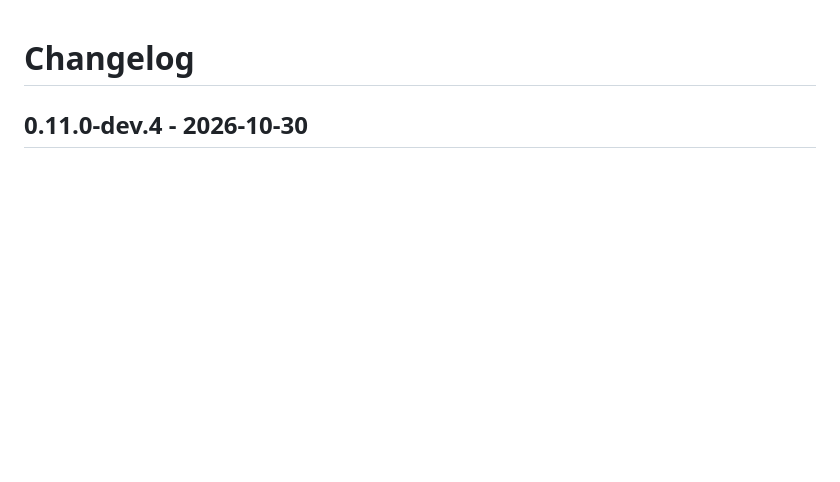
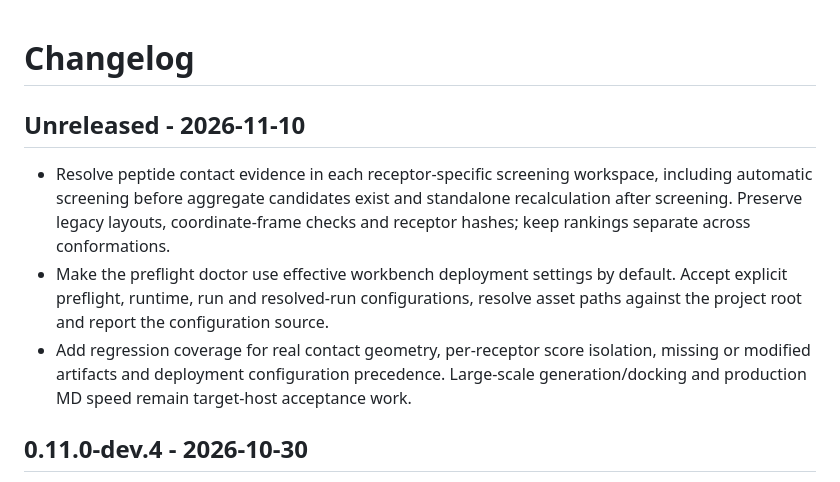
Before and after one commit to lzylumos-sudo/yuanhe-bio-workflow, a Markdown page: CHANGELOG.md, the part around the change. GitHub-like rendering; blank space fills up the shorter version.

Commit message:
docs: record screening evidence and doctor fixes
Record verified software corrections separately from target-host large-scale generation, docking and MD acceptance.

```diff
--- a/CHANGELOG.md
+++ b/CHANGELOG.md
@@ -1,4 +1,10 @@
 # Changelog
+
+## Unreleased - 2026-11-10
+
+- Resolve peptide contact evidence in each receptor-specific screening workspace, including automatic screening before aggregate candidates exist and standalone recalculation after screening. Preserve legacy layouts, coordinate-frame checks and receptor hashes; keep rankings separate across conformations.
+- Make the preflight doctor use effective workbench deployment settings by default. Accept explicit preflight, runtime, run and resolved-run configurations, resolve asset paths against the project root and report the configuration source.
+- Add regression coverage for real contact geometry, per-receptor score isolation, missing or modified artifacts and deployment configuration precedence. Large-scale generation/docking and production MD speed remain target-host acceptance work.
 
 ## 0.11.0-dev.4 - 2026-10-30
 
```
